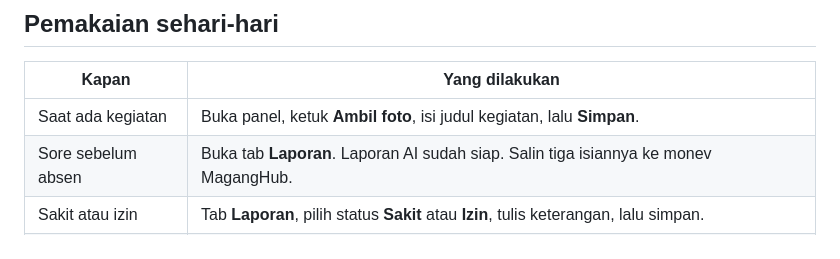
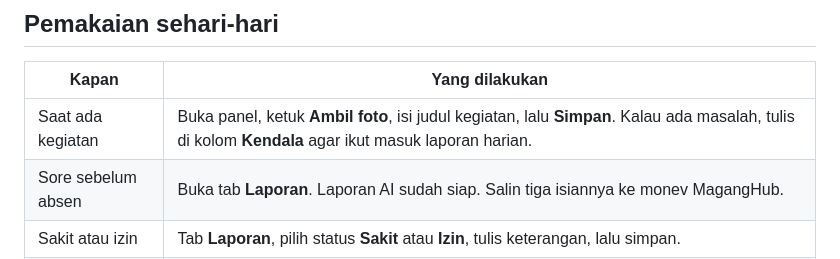
Before and after one commit to Rianfirnanda/laporanmaganghub, a Markdown page: README.md, the part around the change. GitHub-like rendering.

Commit message:
README: sebutkan kolom Kendala pada pemakaian sehari-hari
Co-Authored-By: Claude Opus 5.5 <noreply@anthropic.com>
Claude-Session: https://claude.ai/code/session_01EPE65upDDXjSsnTBexJXWH

```diff
--- a/README.md
+++ b/README.md
@@ -31,7 +31,7 @@ Langkah ini untuk yang baru menyalin repo. Cukup sekali.
 
 | Kapan | Yang dilakukan |
 | --- | --- |
-| Saat ada kegiatan | Buka panel, ketuk **Ambil foto**, isi judul kegiatan, lalu **Simpan**. |
+| Saat ada kegiatan | Buka panel, ketuk **Ambil foto**, isi judul kegiatan, lalu **Simpan**. Kalau ada masalah, tulis di kolom **Kendala** agar ikut masuk laporan harian. |
 | Sore sebelum absen | Buka tab **Laporan**. Laporan AI sudah siap. Salin tiga isiannya ke monev MagangHub. |
 | Sakit atau izin | Tab **Laporan**, pilih status **Sakit** atau **Izin**, tulis keterangan, lalu simpan. |
 | Akhir minggu | Di dasbor, buka **Laporan** atau **Slide**, pilih minggunya, lalu **Cetak** (bisa disimpan sebagai PDF). |
```
